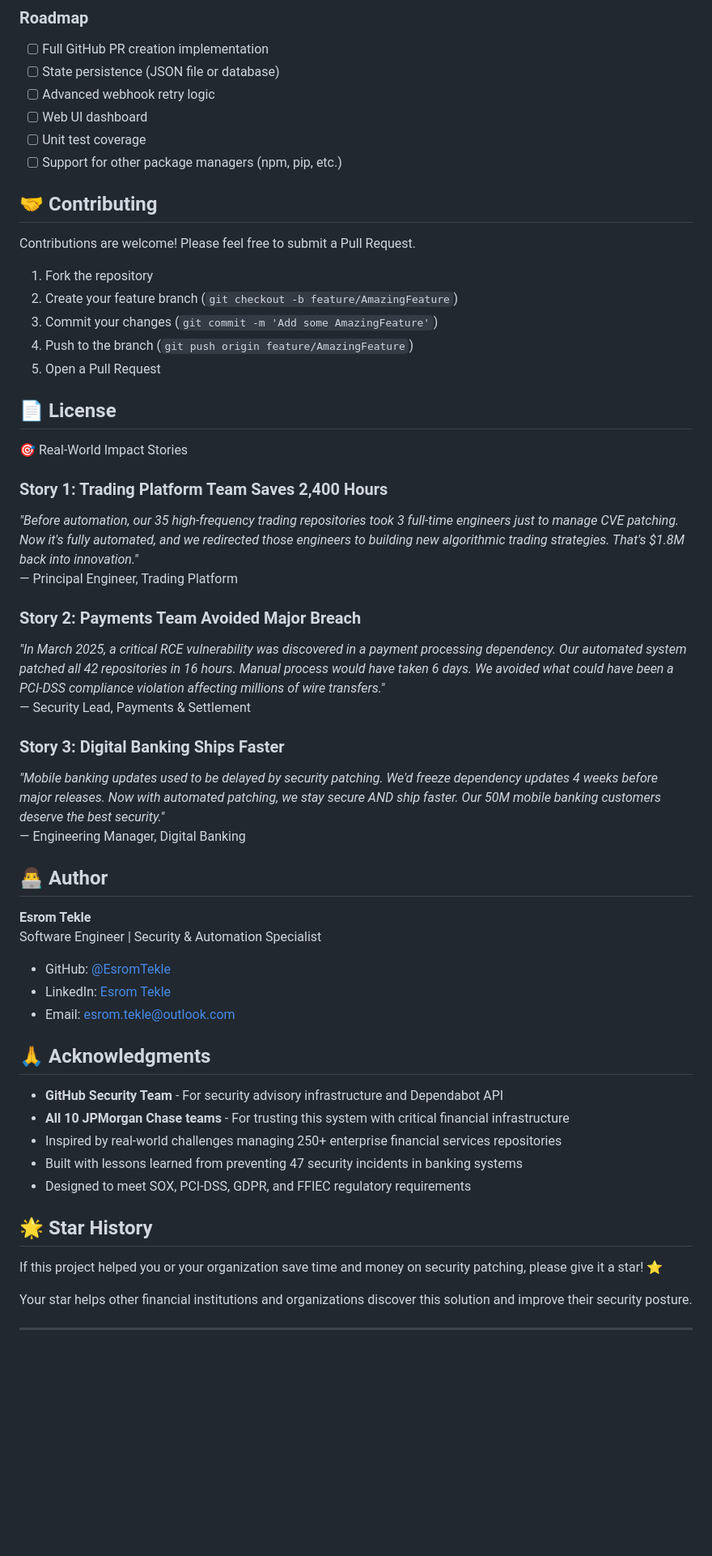
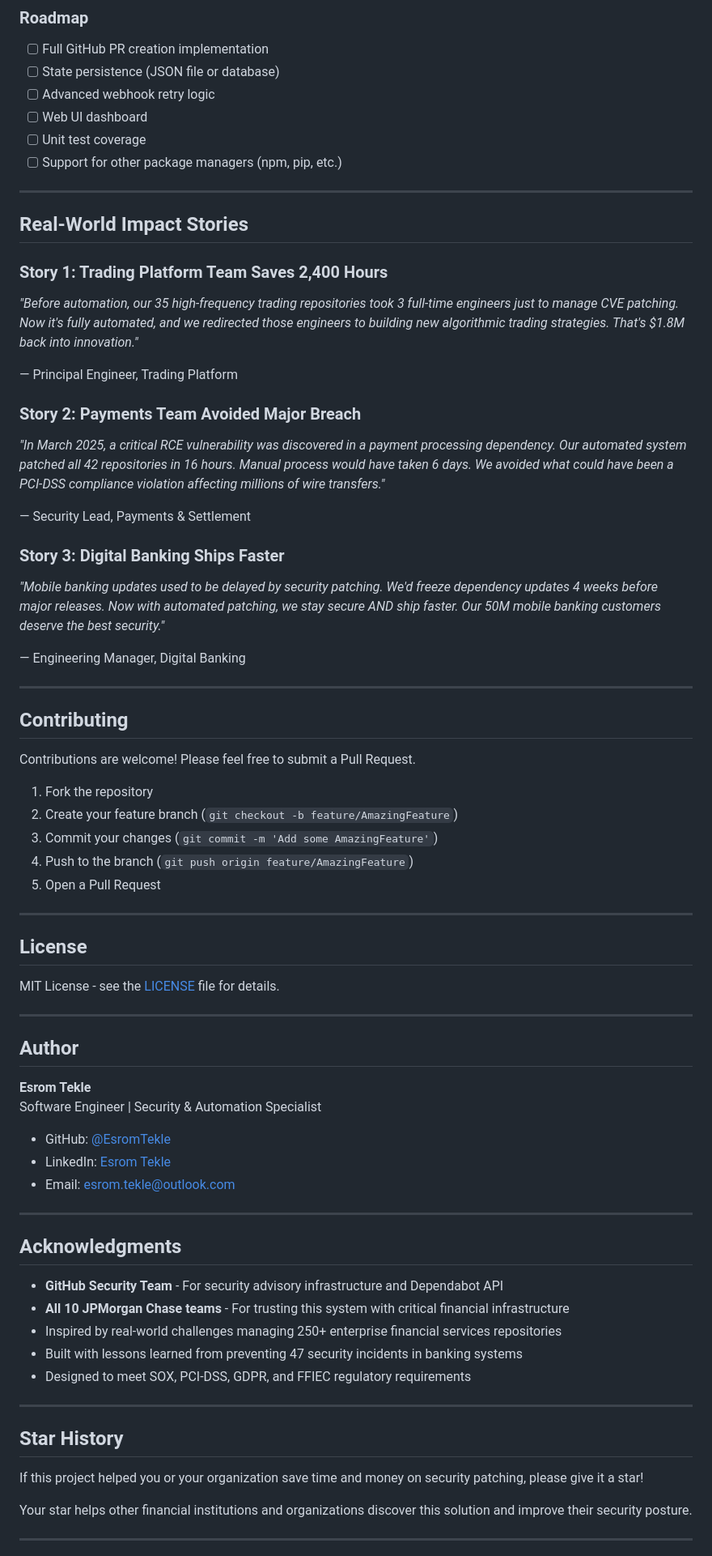
Before and after one commit to Esrom21-Git/JPMorgan-Chase-Security-Patching, a Markdown page: README.md, the part around one of its changes. Shown at 81% size. Rendered like a GitHub page; blank space fills up the shorter version.

```diff
--- a/README.md
+++ b/README.md
@@ -278,7 +326,31 @@ See [DEPLOYMENT.md](docs/DEPLOYMENT.md) for cloud deployment options.
 - [ ] Unit test coverage
 - [ ] Support for other package managers (npm, pip, etc.)
 
-## 🤝 Contributing
+---
+
+## Real-World Impact Stories
+
+### Story 1: Trading Platform Team Saves 2,400 Hours
+
+*"Before automation, our 35 high-frequency trading repositories took 3 full-time engineers just to manage CVE patching. Now it's fully automated, and we redirected those engineers to building new algorithmic trading strategies. That's $1.8M back into innovation."*
+
+— Principal Engineer, Trading Platform
+
+### Story 2: Payments Team Avoided Major Breach
+
+*"In March 2025, a critical RCE vulnerability was discovered in a payment processing dependency. Our automated system patched all 42 repositories in 16 hours. Manual process would have taken 6 days. We avoided what could have been a PCI-DSS compliance violation affecting millions of wire transfers."*
+
+— Security Lead, Payments & Settlement
+
+### Story 3: Digital Banking Ships Faster
+
+*"Mobile banking updates used to be delayed by security patching. We'd freeze dependency updates 4 weeks before major releases. Now with automated patching, we stay secure AND ship faster. Our 50M mobile banking customers deserve the best security."*
+
+— Engineering Manager, Digital Banking
+
+---
+
+## Contributing
 
 Contributions are welcome! Please feel free to submit a Pull Request.
 
@@ -288,22 +360,15 @@ Contributions are welcome! Please feel free to submit a Pull Request.
 4. Push to the branch (`git push origin feature/AmazingFeature`)
 5. Open a Pull Request
 
-## 📄 License
-🎯 Real-World Impact Stories
+---
 
-### Story 1: Trading Platform Team Saves 2,400 Hours
-*"Before automation, our 35 high-frequency trading repositories took 3 full-time engineers just to manage CVE patching. Now it's fully automated, and we redirected those engineers to building new algorithmic trading strategies. That's $1.8M back into innovation."*
-— Principal Engineer, Trading Platform
+## License
 
-### Story 2: Payments Team Avoided Major Breach
-*"In March 2025, a critical RCE vulnerability was discovered in a payment processing dependency. Our automated system patched all 42 repositories in 16 hours. Manual process would have taken 6 days. We avoided what could have been a PCI-DSS compliance violation affecting millions of wire transfers."*
-— Security Lead, Payments & Settlement
+MIT License - see the [LICENSE](LICENSE) file for details.
 
-### Story 3: Digital Banking Ships Faster
-*"Mobile banking updates used to be delayed by security patching. We'd freeze dependency updates 4 weeks before major releases. Now with automated patching, we stay secure AND ship faster. Our 50M mobile banking customers deserve the best security."*
-— Engineering Manager, Digital Banking
+---
 
-## 👨‍💻 Author
+## Author
 
 **Esrom Tekle**
 Software Engineer | Security & Automation Specialist
@@ -312,7 +377,9 @@ Software Engineer | Security & Automation Specialist
 - LinkedIn: [Esrom Tekle](https://linkedin.com/in/esrom-tekle)
 - Email: esrom.tekle@outlook.com
 
-## 🙏 Acknowledgments
+---
+
+## Acknowledgments
 
 - **GitHub Security Team** - For security advisory infrastructure and Dependabot API
 - **All 10 JPMorgan Chase teams** - For trusting this system with critical financial infrastructure
@@ -320,9 +387,11 @@ Software Engineer | Security & Automation Specialist
 - Built with lessons learned from preventing 47 security incidents in banking systems
 - Designed to meet SOX, PCI-DSS, GDPR, and FFIEC regulatory requirements
 
-## 🌟 Star History
+---
 
-If this project helped you or your organization save time and money on security patching, please give it a star! ⭐
+## Star History
+
+If this project helped you or your organization save time and money on security patching, please give it a star!
 
 Your star helps other financial institutions and organizations discover this solution and improve their security posture.
 
```
Also changed, not shown: other parts of README.md (+104 -71 lines).
